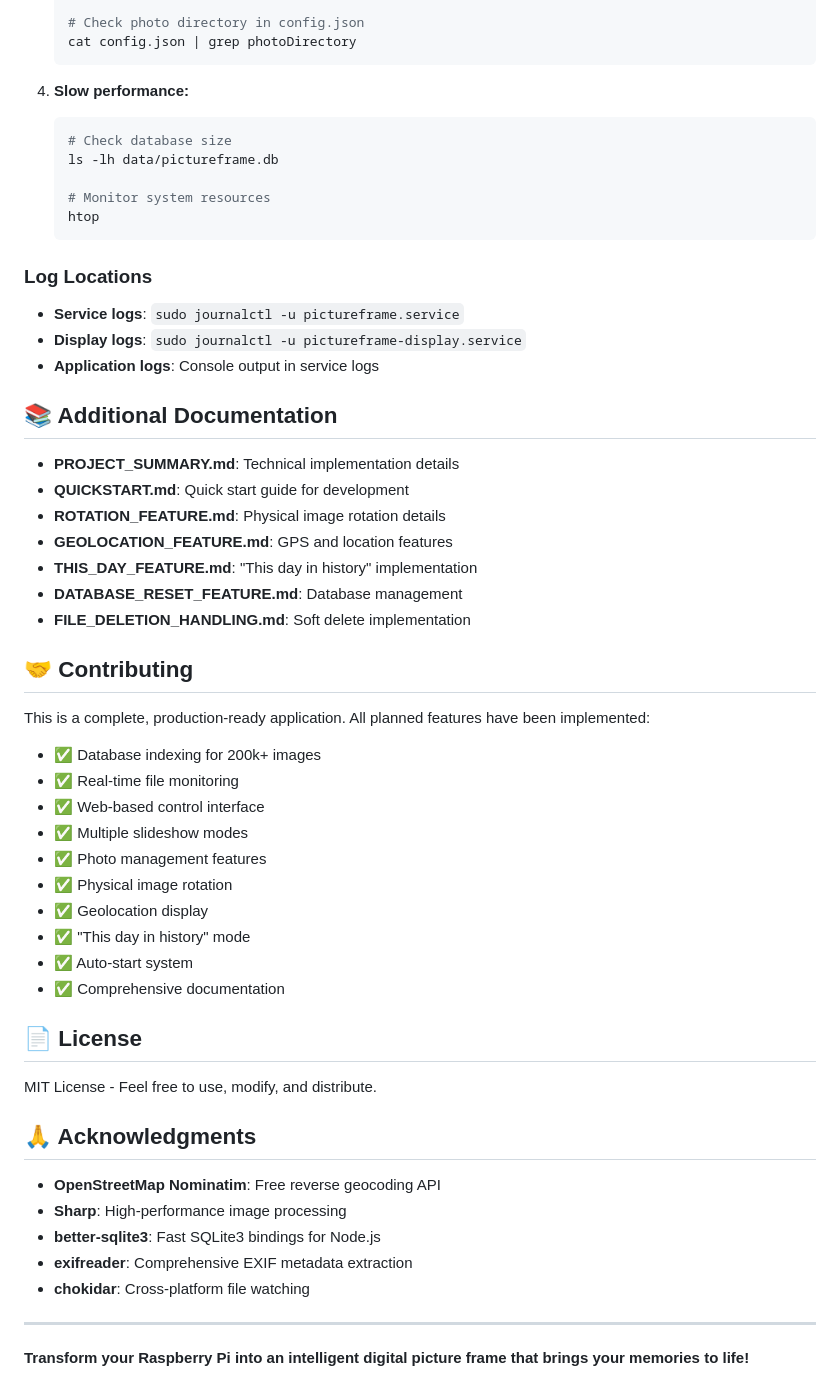
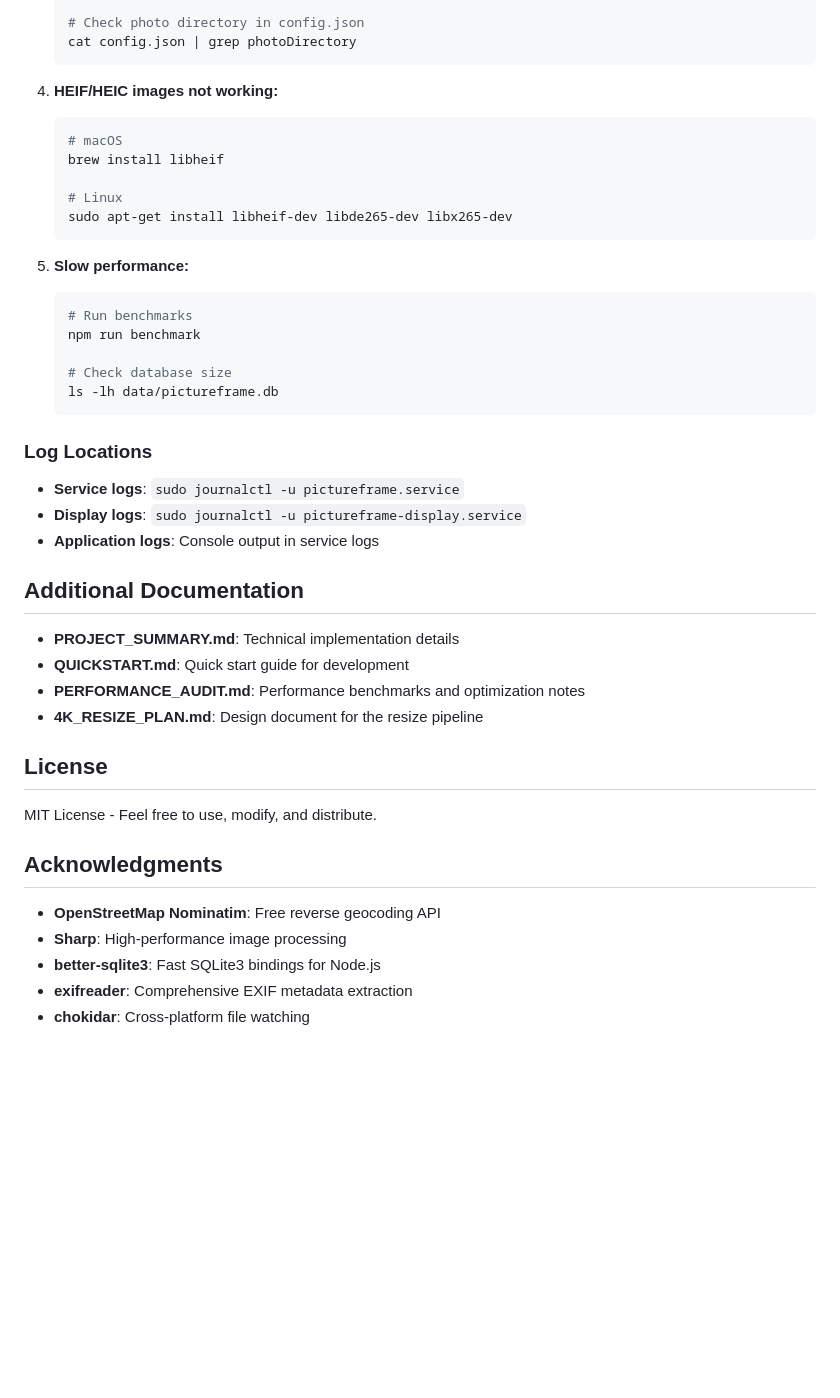
Before and after one commit to rajeevhans/picture-frame, a Markdown page: README.md, the part around one of its changes. Rendered like a GitHub page; blank space fills up the shorter version.

````diff
--- a/README.md
+++ b/README.md
@@ -395,13 +456,22 @@ Special slideshow mode that shows photos from today's date across all years:
    cat config.json | grep photoDirectory
    ```
 
-4. **Slow performance:**
+4. **HEIF/HEIC images not working:**
    ```bash
+   # macOS
+   brew install libheif
+
+   # Linux
+   sudo apt-get install libheif-dev libde265-dev libx265-dev
+   ```
+
+5. **Slow performance:**
+   ```bash
+   # Run benchmarks
+   npm run benchmark
+
    # Check database size
    ls -lh data/pictureframe.db
-
-   # Monitor system resources
-   htop
    ```
 
 ### Log Locations
@@ -410,43 +480,21 @@ Special slideshow mode that shows photos from today's date across all years:
 - **Display logs**: `sudo journalctl -u pictureframe-display.service`
 - **Application logs**: Console output in service logs
 
-## 📚 Additional Documentation
+## Additional Documentation
 
 - **PROJECT_SUMMARY.md**: Technical implementation details
 - **QUICKSTART.md**: Quick start guide for development
-- **ROTATION_FEATURE.md**: Physical image rotation details
-- **GEOLOCATION_FEATURE.md**: GPS and location features
-- **THIS_DAY_FEATURE.md**: "This day in history" implementation
-- **DATABASE_RESET_FEATURE.md**: Database management
-- **FILE_DELETION_HANDLING.md**: Soft delete implementation
+- **PERFORMANCE_AUDIT.md**: Performance benchmarks and optimization notes
+- **4K_RESIZE_PLAN.md**: Design document for the resize pipeline
 
-## 🤝 Contributing
-
-This is a complete, production-ready application. All planned features have been implemented:
-
-- ✅ Database indexing for 200k+ images
-- ✅ Real-time file monitoring
-- ✅ Web-based control interface
-- ✅ Multiple slideshow modes
-- ✅ Photo management features
-- ✅ Physical image rotation
-- ✅ Geolocation display
-- ✅ "This day in history" mode
-- ✅ Auto-start system
-- ✅ Comprehensive documentation
-
-## 📄 License
+## License
 
 MIT License - Feel free to use, modify, and distribute.
 
-## 🙏 Acknowledgments
+## Acknowledgments
 
 - **OpenStreetMap Nominatim**: Free reverse geocoding API
 - **Sharp**: High-performance image processing
 - **better-sqlite3**: Fast SQLite3 bindings for Node.js
 - **exifreader**: Comprehensive EXIF metadata extraction
 - **chokidar**: Cross-platform file watching
-
----
-
-**Transform your Raspberry Pi into an intelligent digital picture frame that brings your memories to life!**
````
Also changed, not shown: other parts of README.md (+154 -93 lines), CLAUDE.md (added, +67 -0 lines).
